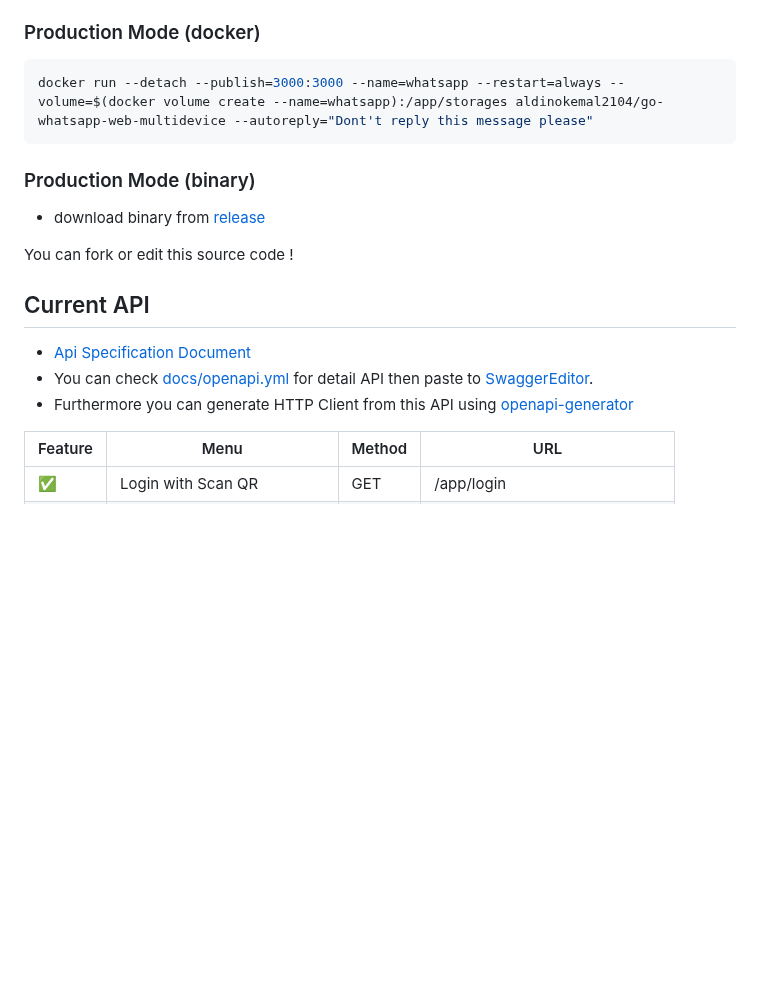
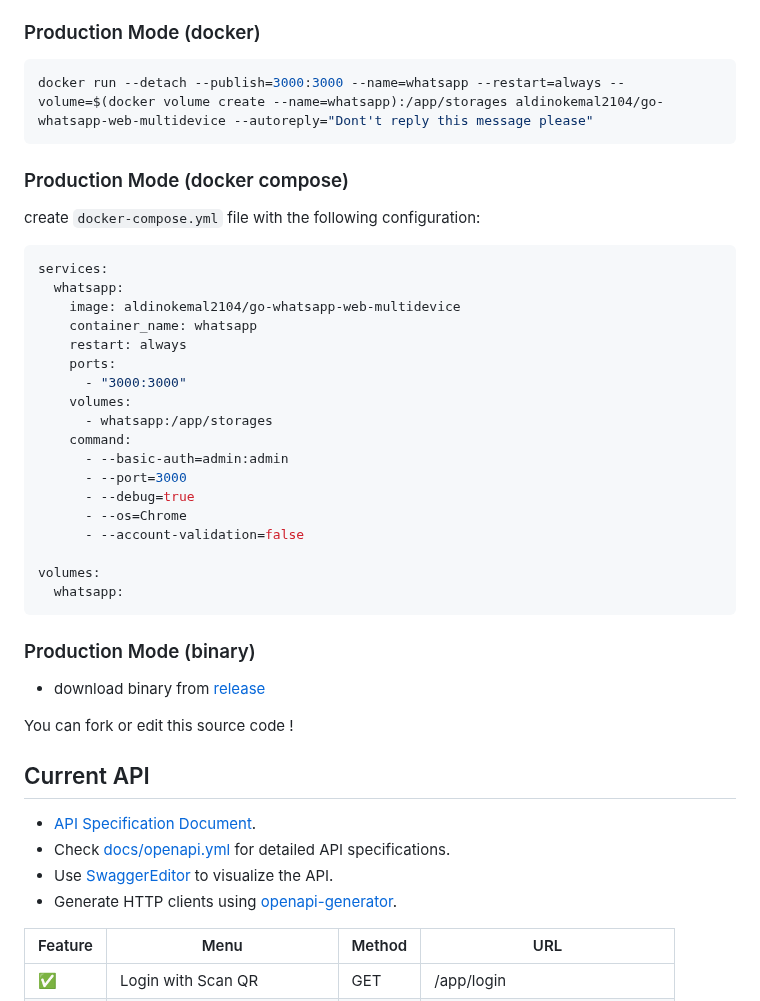
Before and after one commit to aldinokemal/go-whatsapp-web-multidevice, a Markdown page: readme.md, the part around one of its changes. Drawn GitHub-style; blank space fills up the shorter version.

Commit message:
docs: Update README with Docker Compose and API documentation improvements

````diff
--- a/readme.md
+++ b/readme.md
@@ -94,6 +94,32 @@ Now that we support ARM64 for Linux:
 docker run --detach --publish=3000:3000 --name=whatsapp --restart=always --volume=$(docker volume create --name=whatsapp):/app/storages aldinokemal2104/go-whatsapp-web-multidevice --autoreply="Dont't reply this message please"
 ```
 
+### Production Mode (docker compose)
+
+create `docker-compose.yml` file with the following configuration:
+
+```yml
+services:
+  whatsapp:
+    image: aldinokemal2104/go-whatsapp-web-multidevice
+    container_name: whatsapp
+    restart: always
+    ports:
+      - "3000:3000"
+    volumes:
+      - whatsapp:/app/storages
+    command:
+      - --basic-auth=admin:admin
+      - --port=3000
+      - --debug=true
+      - --os=Chrome
+      - --account-validation=false
+
+volumes:
+  whatsapp:
+```
+
+
 ### Production Mode (binary)
 
 - download binary from [release](https://github.com/aldinokemal/go-whatsapp-web-multidevice/releases)
@@ -102,10 +128,10 @@ You can fork or edit this source code !
 
 ## Current API
 
-- [Api Specification Document](https://bump.sh/aldinokemal/doc/go-whatsapp-web-multidevice)
-- You can check [docs/openapi.yml](./docs/openapi.yaml) for detail API then paste
-  to [SwaggerEditor](https://editor.swagger.io).
-- Furthermore you can generate HTTP Client from this API using [openapi-generator](https://openapi-generator.tech/#try)
+- [API Specification Document](https://bump.sh/aldinokemal/doc/go-whatsapp-web-multidevice).
+- Check [docs/openapi.yml](./docs/openapi.yaml) for detailed API specifications.
+- Use [SwaggerEditor](https://editor.swagger.io) to visualize the API.
+- Generate HTTP clients using [openapi-generator](https://openapi-generator.tech/#try).
 
 | Feature | Menu                         | Method | URL                           |
 |---------|------------------------------|--------|-------------------------------|
````
Also changed, not shown: other parts of readme.md (+1 -1 lines).
